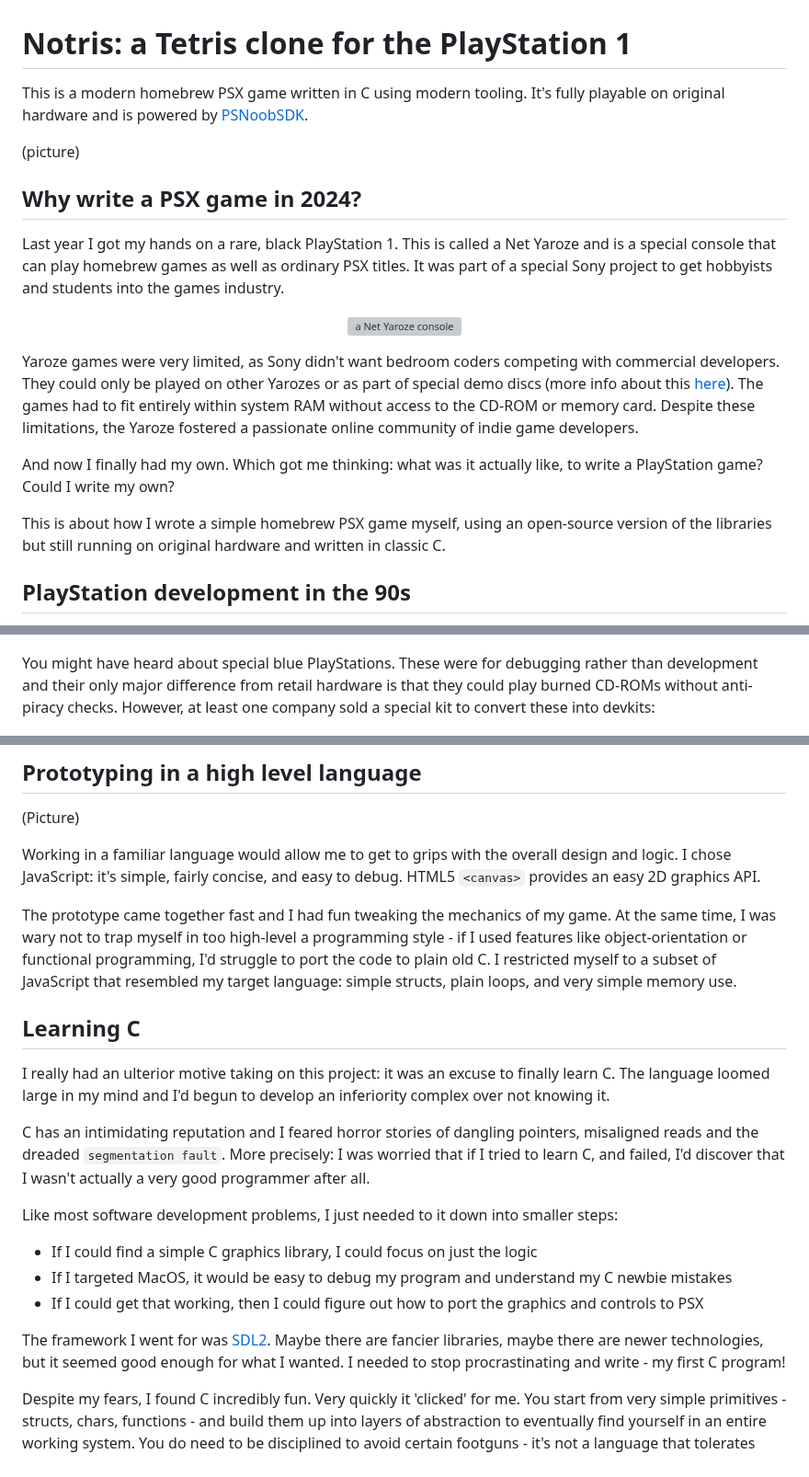
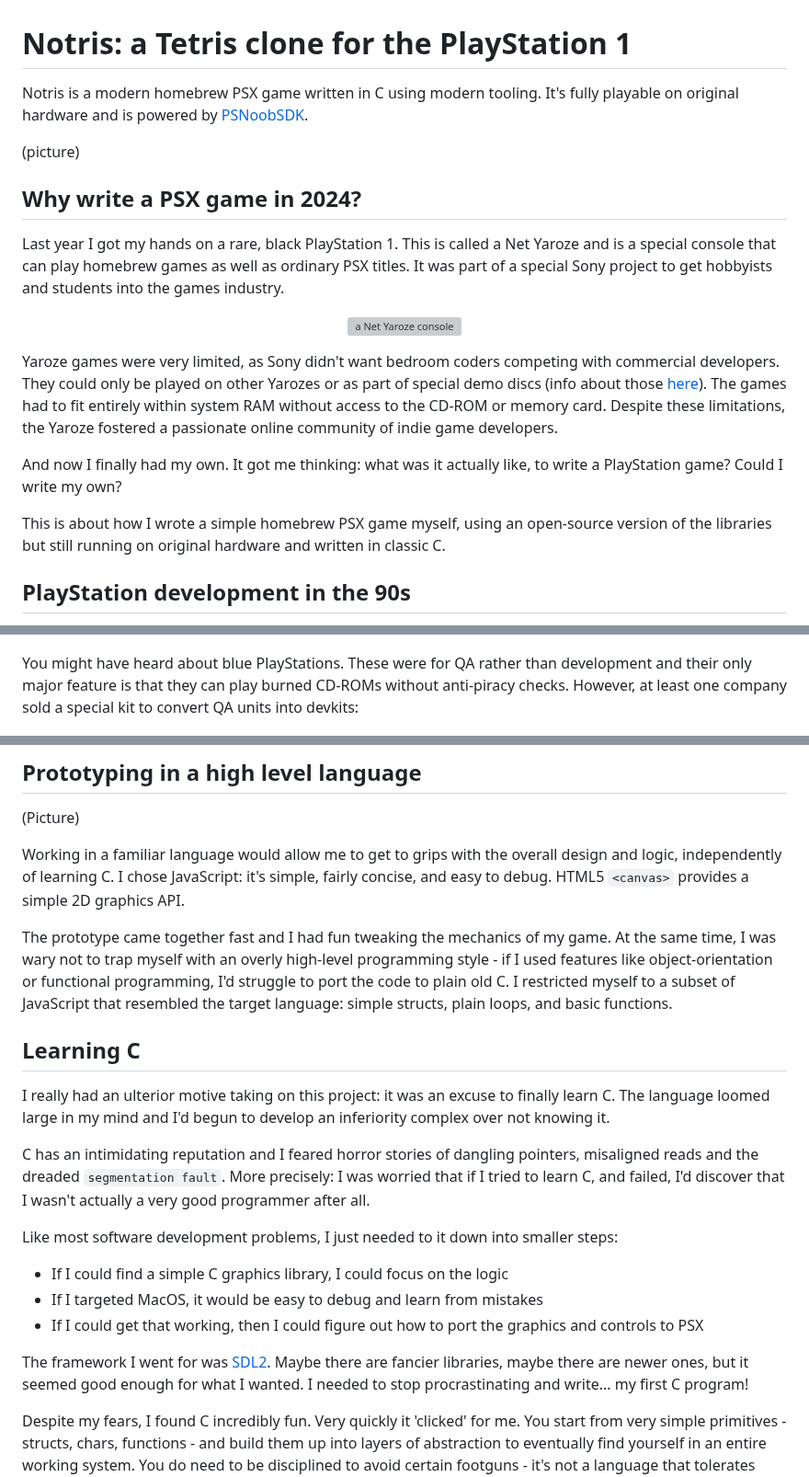
Before and after one commit to jbreckmckye/nortis, a Markdown page: blog/README.md, 3 parts joined by grey strips. Shown at 92% size. GitHub-like rendering; grey boxes are pictures that could not be loaded.

```diff
--- a/blog/README.md
+++ b/blog/README.md
@@ -1,6 +1,6 @@
 # Notris: a Tetris clone for the PlayStation 1
 
-This is a modern homebrew PSX game written in C using modern tooling. It's fully playable on original hardware and is
+Notris is a modern homebrew PSX game written in C using modern tooling. It's fully playable on original hardware and is
 powered by [PSNoobSDK](https://github.com/Lameguy64/PSn00bSDK).
 
 (picture)
@@ -16,16 +16,14 @@ into the games industry.
 </p>
 
 Yaroze games were very limited, as Sony didn't want bedroom coders competing with commercial developers. They could only
-be played on other Yarozes or as part of special demo discs (more info about this
+be played on other Yarozes or as part of special demo discs (info about those
 [here](https://www.breck-mckye.com/blog/2016/11/net-yaroze/)). The games had to fit entirely within system RAM without
 access to the CD-ROM or memory card. Despite these limitations, the Yaroze fostered a passionate online community of
 indie game developers.
 
-And now I finally had my own. Which got me thinking: what was it actually like, to write a PlayStation game?
-Could I write my own?
+And now I finally had my own. It got me thinking: what was it actually like, to write a PlayStation game? Could I write my own?
 
-This is about how I wrote a simple homebrew PSX game myself, using an open-source version of the libraries but still
-running on original hardware and written in classic C.
+This is about how I wrote a simple homebrew PSX game myself, using an open-source version of the libraries but still running on original hardware and written in classic C.
 
 ## PlayStation development in the 90s
 
@@ -35,9 +33,9 @@ of 2mb), and TTY plus debugger output to the host machine.
 
 ![DTL devkit](devkit.jpg)
 
-You might have heard about special blue PlayStations. These were for debugging rather than development and their only
-major difference from retail hardware is that they could play burned CD-ROMs without anti-piracy checks. However, at
-least one company sold a special kit to convert these into devkits:
+You might have heard about blue PlayStations. These were for QA rather than development and their only
+major feature is that they can play burned CD-ROMs without anti-piracy checks. However, at
+least one company sold a special kit to convert QA units into devkits:
 
 ![Blue devkit](devkit-blue.jpg)
 
@@ -83,13 +81,12 @@ figured that would be complex _enough_ to experience what I wanted to experience
 
 (Picture)
 
-Working in a familiar language would allow me to get to grips with the overall design and logic. I chose JavaScript:
-it's simple, fairly concise, and easy to debug. HTML5 `<canvas>` provides an easy 2D graphics API.
+Working in a familiar language would allow me to get to grips with the overall design and logic, independently of learning C. I chose JavaScript: it's simple, fairly concise, and easy to debug. HTML5 `<canvas>` provides a simple 2D graphics API.
 
 The prototype came together fast and I had fun tweaking the mechanics of my game. At the same time, I was wary not to
-trap myself in too high-level a programming style - if I used features like object-orientation or functional programming,
-I'd struggle to port the code to plain old C. I restricted myself to a subset of JavaScript that resembled my target
-language: simple structs, plain loops, and very simple memory use.
+trap myself with an overly high-level  programming style - if I used features like object-orientation or functional programming,
+I'd struggle to port the code to plain old C. I restricted myself to a subset of JavaScript that resembled the target
+language: simple structs, plain loops, and basic functions.
 
 ## Learning C
 
@@ -102,12 +99,12 @@ that I wasn't actually a very good programmer after all.
 
 Like most software development problems, I just needed to it down into smaller steps:
 
-- If I could find a simple C graphics library, I could focus on just the logic
-- If I targeted MacOS, it would be easy to debug my program and understand my C newbie mistakes
+- If I could find a simple C graphics library, I could focus on the logic
+- If I targeted MacOS, it would be easy to debug and learn from mistakes
 - If I could get that working, then I could figure out how to port the graphics and controls to PSX
 
 The framework I went for was [SDL2](http://www.libsdl.org/). Maybe there are fancier libraries, maybe there are newer
-technologies, but it seemed good enough for what I wanted. I needed to stop procrastinating and write - my first C
+ones, but it seemed good enough for what I wanted. I needed to stop procrastinating and write... my first C
 program!
 
 Despite my fears, I found C incredibly fun. Very quickly it 'clicked' for me. You start from very simple primitives -
```
Also changed, not shown: other parts of blog/README.md (+2 -1 lines).
